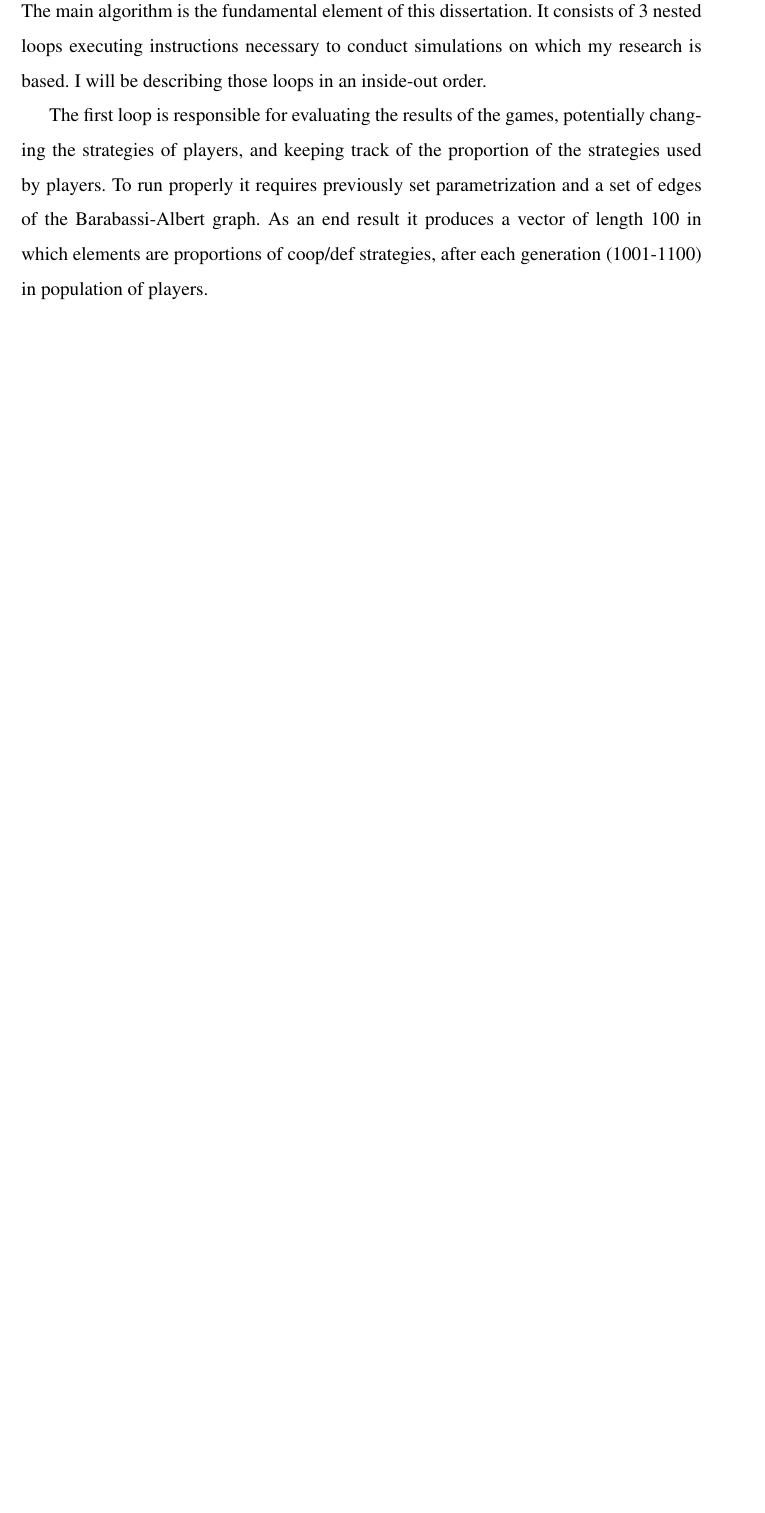
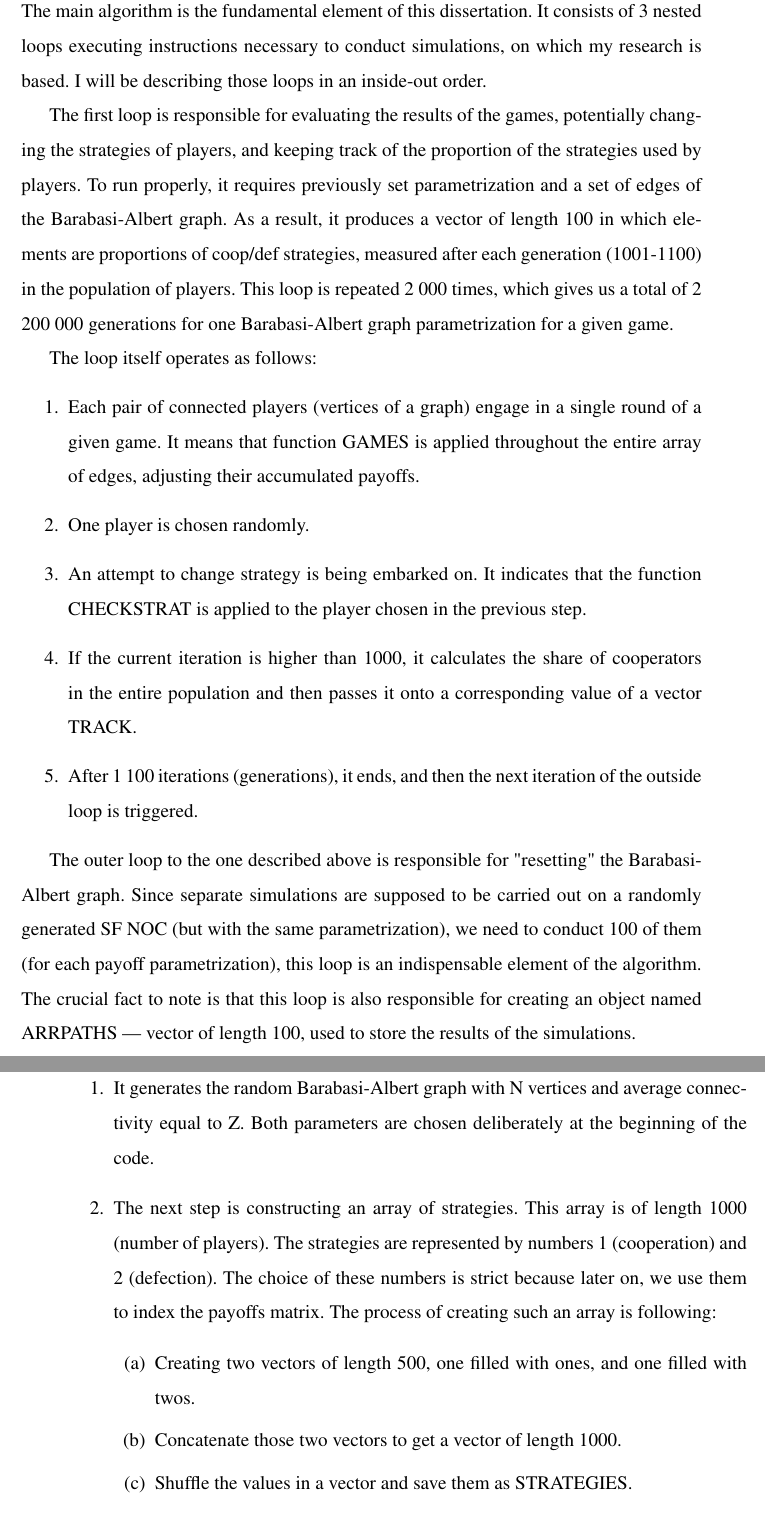
Before and after one commit to kMordarski/Thesis, a LaTeX thesis (Latex/Thesis.tex): part of page 10 of 27 before the commit and two parts of pages 10 and 11 of 29 after it, the two joined at a grey line, cut so that both start at the same text, the shorter picture padded with empty space. Compiled offline with pdfLaTeX.

Commit message:
22.05.2022

```diff
--- a/Latex/Thesis.tex
+++ b/Latex/Thesis.tex
@@ -303,9 +303,37 @@ In order to perform necessary calculations I had to define the following functio
 
 \subsection{Description of the algorithm}
 
-The main algorithm is the fundamental element of this dissertation. It consists of 3 nested loops executing instructions necessary to conduct simulations on which
+The main algorithm is the fundamental element of this dissertation. It consists of 3 nested loops executing instructions necessary to conduct simulations, on which
 my research is based. I will be describing those loops in an inside-out order.
 
 The first loop is responsible for evaluating the results of the games, potentially changing the strategies of players, and keeping track of the proportion of the strategies
-used by players. To run properly it requires previously set parametrization and a set of edges of the Barabassi-Albert graph. As an end result it produces a vector of length
-100 in which elements are proportions of coop/def strategies, after each generation (1001-1100) in population of players.
+used by players. To run properly, it requires previously set parametrization and a set of edges of the Barabasi-Albert graph. As a result, it produces a vector of length
+100 in which elements are proportions of coop/def strategies, measured after each generation (1001-1100) in the population of players. This loop is repeated 2 000 times, which gives
+us a total of 2 200 000 generations for one Barabasi-Albert graph parametrization for a given game.
+
+The loop itself operates as follows:
+
+\begin{enumerate}
+  \item Each pair of connected players (vertices of a graph) engage in a single round of a given game. It means that function GAMES is applied throughout the entire array of edges, adjusting their accumulated payoffs.
+  \item One player is chosen randomly.
+  \item An attempt to change strategy is being embarked on. It indicates that the function CHECKSTRAT is applied to the player chosen in the previous step.
+  \item If the current iteration is higher than 1000, it calculates the share of cooperators in the entire population and then passes it onto a corresponding value of a vector TRACK.
+  \item After 1 100 iterations (generations), it ends, and then the next iteration of the outside loop is triggered.
+\end{enumerate}
+
+The outer loop to the one described above is responsible for "resetting" the Barabasi-Albert graph. Since separate simulations are supposed to be carried out
+on a randomly generated SF NOC (but with the same parametrization), we need to conduct 100 of them (for each payoff parametrization), this loop is an indispensable
+element of the algorithm. The crucial fact to note is that this loop is also responsible for creating an object named ARRPATHS --- vector of length 100, used to
+store the results of the simulations.
+
+The procedure followed by this loop is as shown below:
+
+\begin{enumerate}
+  \item It generates the random Barabasi-Albert graph with N vertices and average connectivity equal to Z. Both parameters are chosen deliberately at the beginning of the code.
+  \item The next step is constructing an array of strategies. This array is of length 1000 (number of players). The strategies are represented by numbers 1 (cooperation) and 2 (defection). The choice of these numbers is strict because later on, we use them to index the payoffs matrix.
+        The process of creating such an array is following:
+        \begin{enumerate}
+          \item Creating two vectors of length 500, one filled with ones, and one filled with twos.
+          \item Concatenate those two vectors to get a vector of length 1000.
+          \item Shuffle the values in a vector and save them as STRATEGIES.
+        \end{enumerate}
```
Also changed, not shown: Latex/Thesis.pdf, Latex/Thesis.tex (16 more changed lines), 9 other files.
